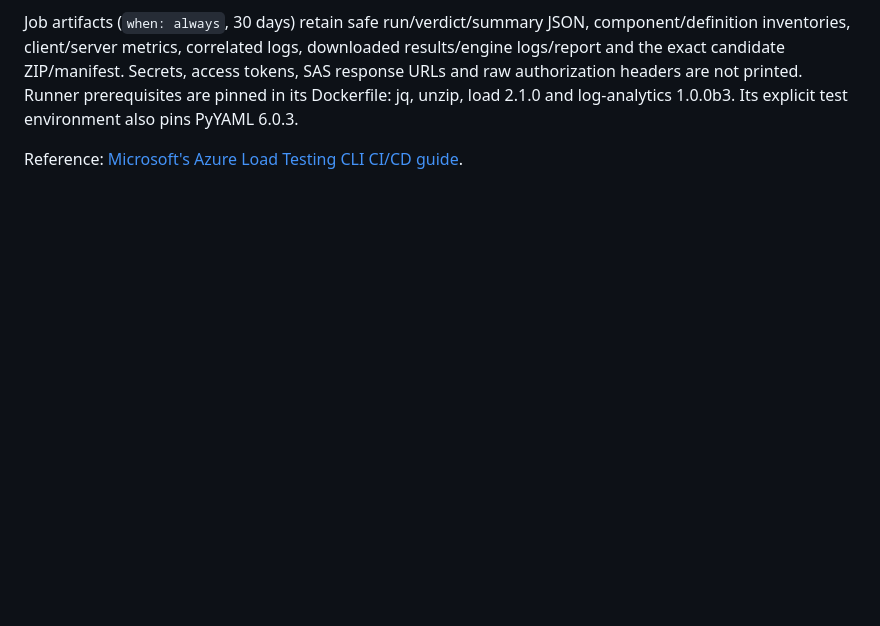
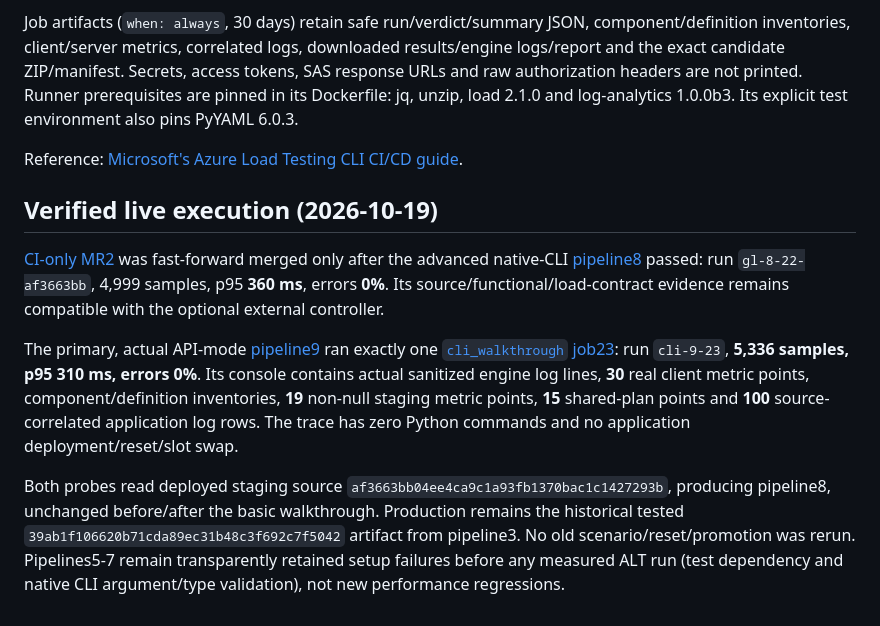
Before and after one commit to san360/contoso-bank-loadtest, a Markdown page: docs/gitlab-cli-pipeline.md, the part around the change. Drawn GitHub-style; blank space fills up the shorter version.

Commit message:
Document verified native CLI walkthrough and printed telemetry
Record successful advanced pipeline8 and zero-Python primary pipeline9/job23, actual client/server/log measurements, unchanged deployed/production artifacts and native CLI monitoring prerequisites.

Co-authored-by: Copilot App <223556219+Copilot@users.noreply.github.com>

```diff
--- a/docs/gitlab-cli-pipeline.md
+++ b/docs/gitlab-cli-pipeline.md
@@ -80,3 +80,30 @@ printed. Runner prerequisites are pinned in its Dockerfile: jq, unzip, load 2.1.
 and log-analytics 1.0.0b3. Its explicit test environment also pins PyYAML 6.0.3.
 
 Reference: [Microsoft's Azure Load Testing CLI CI/CD guide](https://learn.microsoft.com/azure/app-testing/load-testing/how-to-configure-load-test-cicd).
+
+## Verified live execution (2026-10-19)
+
+[CI-only MR2](https://gitlab-clean.greenpond-7c00b83b.swedencentral.azurecontainerapps.io/root/contoso-bank/-/merge_requests/2)
+was fast-forward merged only after the advanced native-CLI
+[pipeline8](https://gitlab-clean.greenpond-7c00b83b.swedencentral.azurecontainerapps.io/root/contoso-bank/-/pipelines/8)
+passed: run `gl-8-22-af3663bb`, 4,999 samples, p95 **360 ms**, errors **0%**.
+Its source/functional/load-contract evidence remains compatible with the
+optional external controller.
+
+The primary, actual API-mode
+[pipeline9](https://gitlab-clean.greenpond-7c00b83b.swedencentral.azurecontainerapps.io/root/contoso-bank/-/pipelines/9)
+ran exactly one
+[`cli_walkthrough` job23](https://gitlab-clean.greenpond-7c00b83b.swedencentral.azurecontainerapps.io/root/contoso-bank/-/jobs/23):
+run `cli-9-23`, **5,336 samples, p95 310 ms, errors 0%**. Its console contains
+actual sanitized engine log lines, **30** real client metric points, component/definition
+inventories, **19** non-null staging metric points, **15** shared-plan points and
+**100** source-correlated application log rows. The trace has zero Python
+commands and no application deployment/reset/slot swap.
+
+Both probes read deployed staging source
+`af3663bb04ee4ca9c1a93fb1370bac1c1427293b`, producing pipeline8, unchanged
+before/after the basic walkthrough. Production remains the historical tested
+`39ab1f106620b71cda89ec31b48c3f692c7f5042` artifact from pipeline3.
+No old scenario/reset/promotion was rerun. Pipelines5-7 remain transparently
+retained setup failures before any measured ALT run (test dependency and native
+CLI argument/type validation), not new performance regressions.
```
Also changed, not shown: infra/gitlab-demo/README.md (+9 -6 lines).
